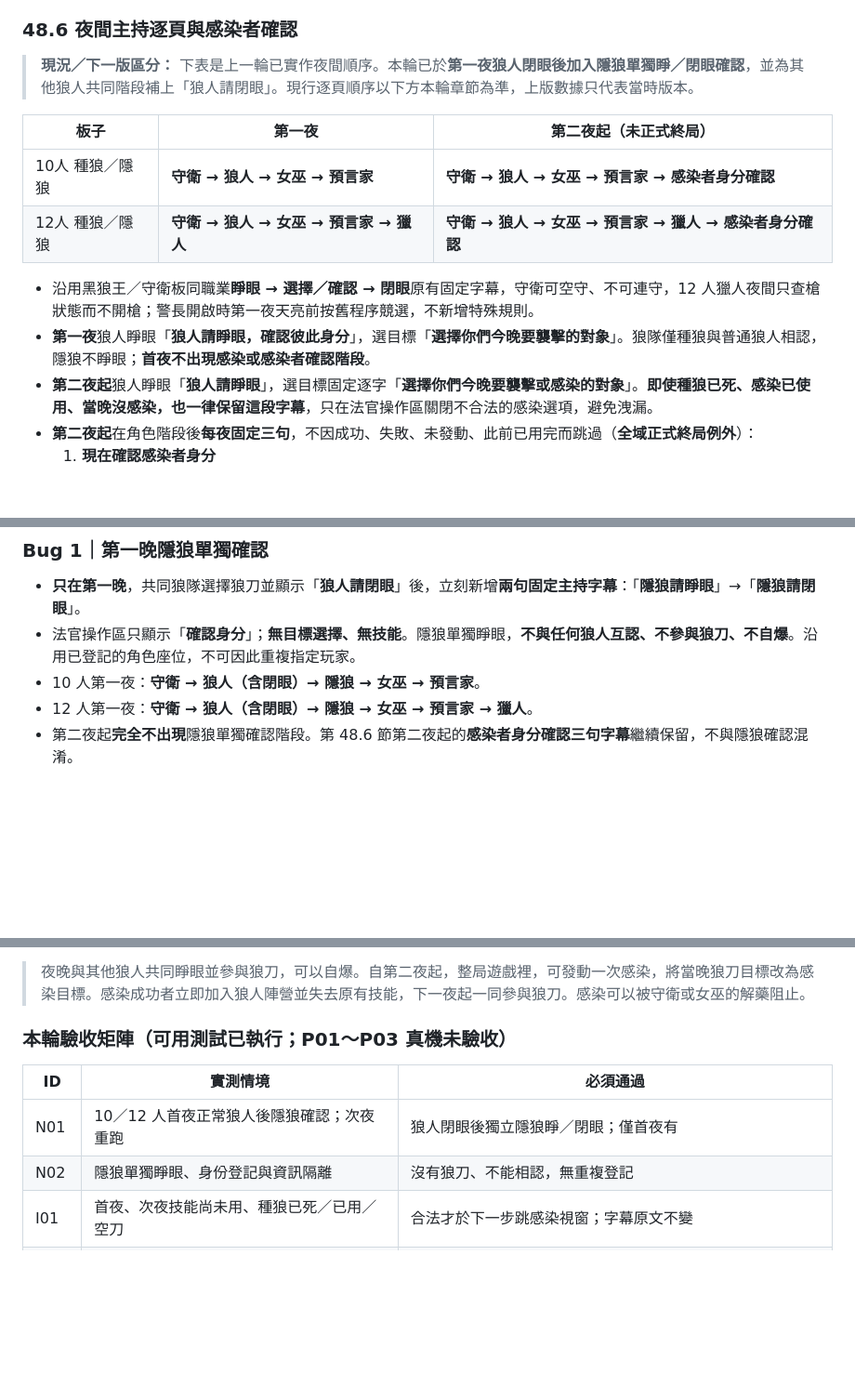
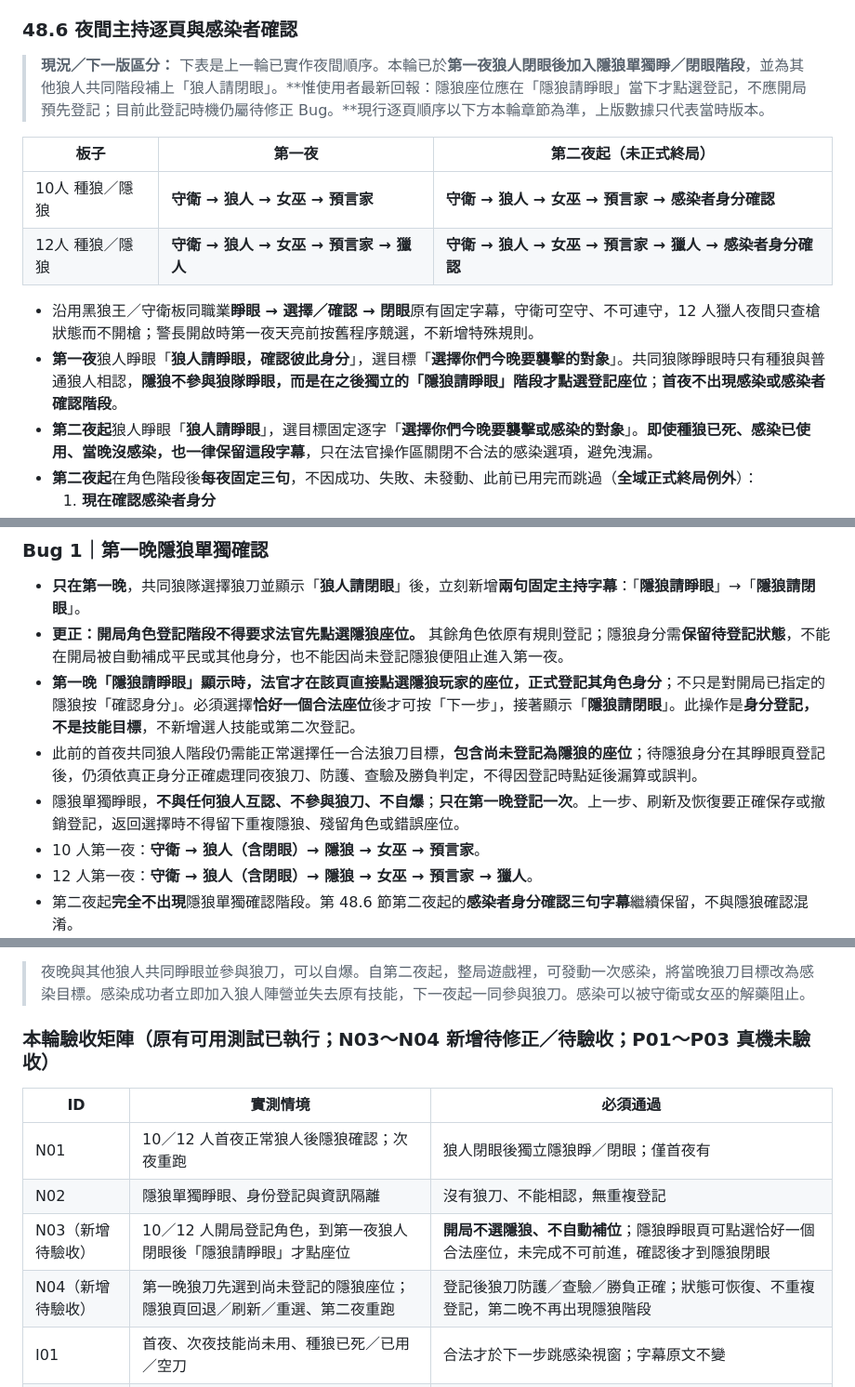
Before and after one commit to jia0796/walf, a Markdown page: README.md, 3 parts joined by grey strips. Shown at 93% size. Drawn GitHub-style; blank space fills up the shorter version.

Commit message:
docs: defer hidden wolf seat registration until first-night eye-open step

```diff
--- a/README.md
+++ b/README.md
@@ -273,7 +273,7 @@ npm test
 
 ### 48.6 夜間主持逐頁與感染者確認
 
-> **現況／下一版區分：** 下表是上一輪已實作夜間順序。本輪已於**第一夜狼人閉眼後加入隱狼單獨睜／閉眼確認**，並為其他狼人共同階段補上「狼人請閉眼」。現行逐頁順序以下方本輪章節為準，上版數據只代表當時版本。
+> **現況／下一版區分：** 下表是上一輪已實作夜間順序。本輪已於**第一夜狼人閉眼後加入隱狼單獨睜／閉眼階段**，並為其他狼人共同階段補上「狼人請閉眼」。**惟使用者最新回報：隱狼座位應在「隱狼請睜眼」當下才點選登記，不應開局預先登記；目前此登記時機仍屬待修正 Bug。**現行逐頁順序以下方本輪章節為準，上版數據只代表當時版本。
 
 | 板子 | 第一夜 | 第二夜起（未正式終局） |
 |---|---|---|
@@ -281,7 +281,7 @@ npm test
 | 12人 種狼／隱狼 | **守衛 → 狼人 → 女巫 → 預言家 → 獵人** | **守衛 → 狼人 → 女巫 → 預言家 → 獵人 → 感染者身分確認** |
 
 - 沿用黑狼王／守衛板同職業**睜眼 → 選擇／確認 → 閉眼**原有固定字幕，守衛可空守、不可連守，12 人獵人夜間只查槍狀態而不開槍；警長開啟時第一夜天亮前按舊程序競選，不新增特殊規則。
-- **第一夜**狼人睜眼「**狼人請睜眼，確認彼此身分**」，選目標「**選擇你們今晚要襲擊的對象**」。狼隊僅種狼與普通狼人相認，隱狼不睜眼；**首夜不出現感染或感染者確認階段**。
+- **第一夜**狼人睜眼「**狼人請睜眼，確認彼此身分**」，選目標「**選擇你們今晚要襲擊的對象**」。共同狼隊睜眼時只有種狼與普通狼人相認，**隱狼不參與狼隊睜眼，而是在之後獨立的「隱狼請睜眼」階段才點選登記座位**；**首夜不出現感染或感染者確認階段**。
 - **第二夜起**狼人睜眼「**狼人請睜眼**」，選目標固定逐字「**選擇你們今晚要襲擊或感染的對象**」。**即使種狼已死、感染已使用、當晚沒感染，也一律保留這段字幕**，只在法官操作區關閉不合法的感染選項，避免洩漏。
 - **第二夜起**在角色階段後**每夜固定三句**，不因成功、失敗、未發動、此前已用完而跳過（**全域正式終局例外**）：
   1. **現在確認感染者身分**
@@ -407,7 +407,10 @@ npm test
 ### Bug 1｜第一晚隱狼單獨確認
 
 - **只在第一晚**，共同狼隊選擇狼刀並顯示「**狼人請閉眼**」後，立刻新增**兩句固定主持字幕**：「**隱狼請睜眼**」→「**隱狼請閉眼**」。
-- 法官操作區只顯示「**確認身分**」；**無目標選擇、無技能**。隱狼單獨睜眼，**不與任何狼人互認、不參與狼刀、不自爆**。沿用已登記的角色座位，不可因此重複指定玩家。
+- **更正：開局角色登記階段不得要求法官先點選隱狼座位。** 其餘角色依原有規則登記；隱狼身分需**保留待登記狀態**，不能在開局被自動補成平民或其他身分，也不能因尚未登記隱狼便阻止進入第一夜。
+- **第一晚「隱狼請睜眼」顯示時，法官才在該頁直接點選隱狼玩家的座位，正式登記其角色身分**；不只是對開局已指定的隱狼按「確認身分」。必須選擇**恰好一個合法座位**後才可按「下一步」，接著顯示「**隱狼請閉眼**」。此操作是**身分登記，不是技能目標**，不新增選人技能或第二次登記。
+- 此前的首夜共同狼人階段仍需能正常選擇任一合法狼刀目標，**包含尚未登記為隱狼的座位**；待隱狼身分在其睜眼頁登記後，仍須依真正身分正確處理同夜狼刀、防護、查驗及勝負判定，不得因登記時點延後漏算或誤判。
+- 隱狼單獨睜眼，**不與任何狼人互認、不參與狼刀、不自爆**；**只在第一晚登記一次**。上一步、刷新及恢復要正確保存或撤銷登記，返回選擇時不得留下重複隱狼、殘留角色或錯誤座位。
 - 10 人第一夜：**守衛 → 狼人（含閉眼）→ 隱狼 → 女巫 → 預言家**。
 - 12 人第一夜：**守衛 → 狼人（含閉眼）→ 隱狼 → 女巫 → 預言家 → 獵人**。
 - 第二夜起**完全不出現**隱狼單獨確認階段。第 48.6 節第二夜起的**感染者身分確認三句字幕**繼續保留，不與隱狼確認混淆。
@@ -528,12 +531,14 @@ npm test
 
 > 夜晚與其他狼人共同睜眼並參與狼刀，可以自爆。自第二夜起，整局遊戲裡，可發動一次感染，將當晚狼刀目標改為感染目標。感染成功者立即加入狼人陣營並失去原有技能，下一夜起一同參與狼刀。感染可以被守衛或女巫的解藥阻止。
 
-### 本輪驗收矩陣（可用測試已執行；P01～P03 真機未驗收）
+### 本輪驗收矩陣（原有可用測試已執行；N03～N04 新增待修正／待驗收；P01～P03 真機未驗收）
 
 | ID | 實測情境 | 必須通過 |
 |---|---|---|
 | N01 | 10／12 人首夜正常狼人後隱狼確認；次夜重跑 | 狼人閉眼後獨立隱狼睜／閉眼；僅首夜有 |
 | N02 | 隱狼單獨睜眼、身份登記與資訊隔離 | 沒有狼刀、不能相認，無重複登記 |
+| N03（新增待驗收） | 10／12 人開局登記角色，到第一夜狼人閉眼後「隱狼請睜眼」才點座位 | **開局不選隱狼、不自動補位**；隱狼睜眼頁可點選恰好一個合法座位，未完成不可前進，確認後才到隱狼閉眼 |
+| N04（新增待驗收） | 第一晚狼刀先選到尚未登記的隱狼座位；隱狼頁回退／刷新／重選、第二夜重跑 | 登記後狼刀防護／查驗／勝負正確；狀態可恢復、不重複登記，第二晚不再出現隱狼階段 |
 | I01 | 首夜、次夜技能尚未用、種狼已死／已用／空刀 | 合法才於下一步跳感染視窗；字幕原文不變 |
 | I02 | 不感染、取消、正式感染、對狼人感染及防護阻擋 | 選擇與消耗正確；失敗不補刀、不洩密 |
 | I03 | 同守同救、及時勝負、感染肩膀通知、刷新回退 | 原第 48 章效果不變；不得重扣次數或殘留卡片 |
```
Also changed, not shown: other parts of README.md (+1 -1 lines).
